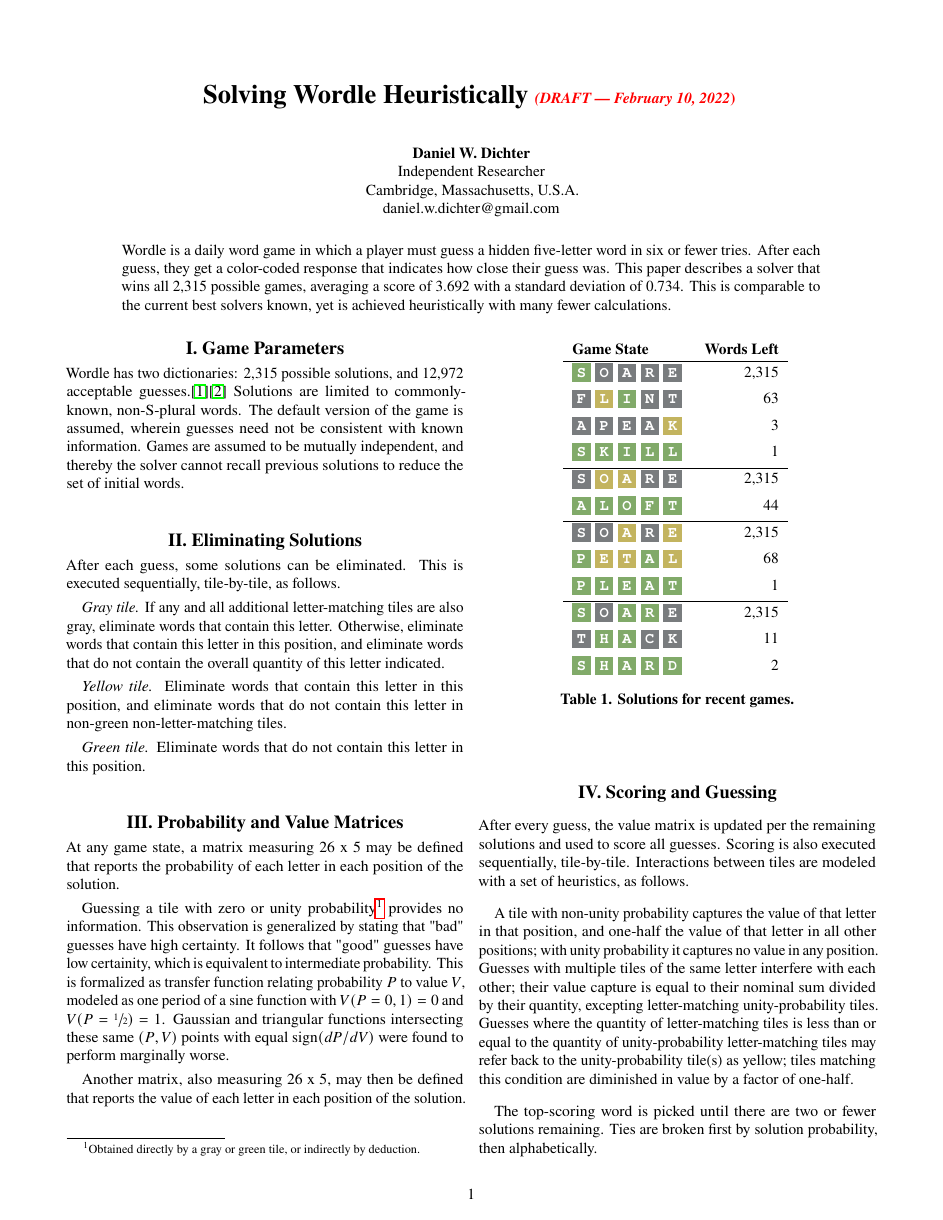
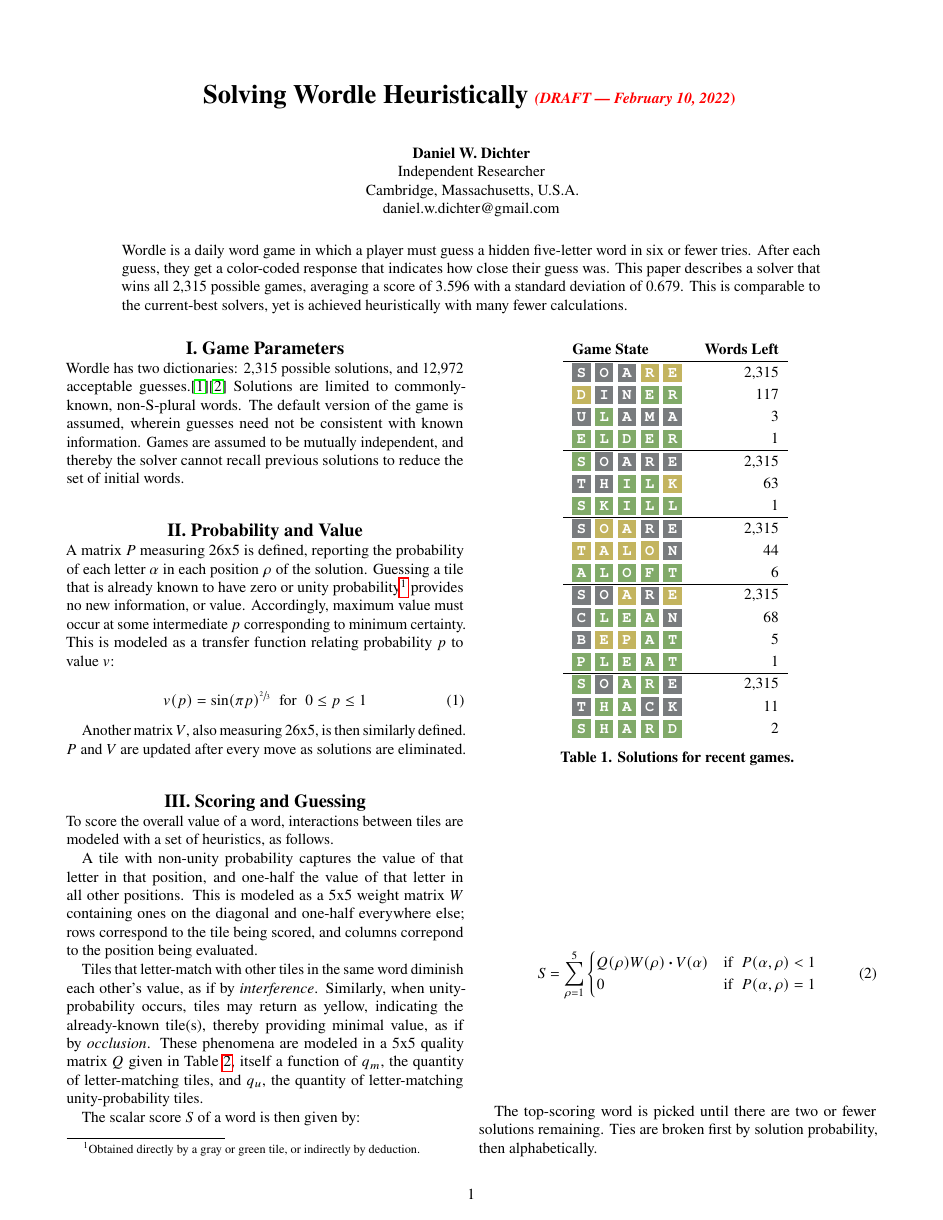
Before and after one commit to kindofdoon/wordle_solver, a LaTeX paper (paper/wordle_paper.tex): page 1 of 2 before the commit and page 1 of 3 after it. Compiled offline with pdfLaTeX.

Commit message:
Add files via upload

```diff
--- a/paper/wordle_paper.tex
+++ b/paper/wordle_paper.tex
@@ -8,12 +8,14 @@
 \usepackage{xcolor}
 \usepackage{courier}
 \usepackage{xfrac}
+\usepackage{amsmath}
 
 
 % Wordle colors
 \definecolor{k}{RGB}{121,124,126}
 \definecolor{y}{RGB}{195,180,95}
 \definecolor{g}{RGB}{129,170,105}
+\definecolor{w}{RGB}{255,255,255}
 
 \usepackage{graphicx} % Adding images
 \usepackage{amsmath} % Mathematics
@@ -42,7 +44,7 @@
 %%%%% Abstract %%%%%
 
 \begin{abstract}
-\noindent \normalfont Wordle is a daily word game in which a player must guess a hidden five-letter word in six or fewer tries. After each guess, they get a color-coded response that indicates how close their guess was. This paper describes a solver that wins all 2,315 possible games, averaging a score of 3.692 with a standard deviation of 0.734. This is comparable to the current best solvers known, yet is achieved heuristically with many fewer calculations.
+\noindent \normalfont Wordle is a daily word game in which a player must guess a hidden five-letter word in six or fewer tries. After each guess, they get a color-coded response that indicates how close their guess was. This paper describes a solver that wins all 2,315 possible games, averaging a score of 3.596 with a standard deviation of 0.679. This is comparable to the current-best solvers, yet is achieved heuristically with many fewer calculations.
 
 \end{abstract}
 
@@ -56,3 +58,74 @@
 
 Wordle has two dictionaries: 2,315 possible solutions, and 12,972 acceptable guesses.\cite{Wardle}\cite{Glaiel} Solutions are limited to commonly-known, non-S-plural words. The default version of the game is assumed, wherein guesses need not be consistent with known information. Games are assumed to be mutually independent, and thereby the solver cannot recall previous solutions to reduce the set of initial words.
 
+\section{Probability and Value}
+
+A matrix $P$ measuring 26x5 is defined, reporting the probability of each letter $\alpha$ in each position $\rho$ of the solution. Guessing a tile that is already known to have zero or unity probability\footnote{Obtained directly by a gray or green tile, or indirectly by deduction.} provides no new information, or value. Accordingly, maximum value must occur at some intermediate $p$ corresponding to minimum certainty. This is modeled as a transfer function relating probability $p$ to value $v$:
+
+\begin{equation}
+\label{equation_p_vs_v}
+v(p) = \sin (\pi p) ^ {\sfrac{2}{3}} \hspace{2mm} \text{for} \hspace{2mm} 0 \leq p \leq 1
+%v(p) = \bigg( \frac{1}{2} \sin \Big( 2 \pi (p - \sfrac{1}{4} ) \Big) + \sfrac{1}{2} \bigg) ^ {1/3}
+\end{equation}
+
+%\begin{figure}[h!]
+%  \centering
+%    \includegraphics[width=0.5\textwidth]{p_vs_v.eps}
+%  \caption{Transfer function.}
+%\label{p_vs_v}
+%\end{figure}
+
+Another matrix $V$, also measuring 26x5, is then similarly defined. $P$ and $V$ are updated after every move as solutions are eliminated.
+
+\section{Scoring and Guessing}
+
+To score the overall value of a word, interactions between tiles are modeled with a set of heuristics, as follows.
+
+A tile with non-unity probability captures the value of that letter in that position, and one-half the value of that letter in all other positions. This is modeled as a 5x5 weight matrix $W$ containing ones on the diagonal and one-half everywhere else; rows correspond to the tile being scored, and columns correpond to the position being evaluated.
+
+Tiles that letter-match with other tiles in the same word diminish each other's value, as if by \emph{interference}. Similarly, when unity-probability occurs, tiles may return as yellow, indicating the already-known tile(s), thereby providing minimal value, as if by \emph{occlusion}. These phenomena are modeled in a 5x5 quality matrix $Q$ given in Table \ref{table_Q_matrix}, itself a function of $q_m$, the quantity of letter-matching tiles, and $q_u$, the quantity of letter-matching unity-probability tiles.
+
+\begin{table}[h!]
+\begin{centering}
+\begin{tabular}{l r}
+\bf{Game State} & \bf{Words Left}\\
+\hline
+\noindent \vspace{0 mm} \texttt{\textcolor{white}{\textbf{\colorbox{k}{S}\hspace{1 mm}\colorbox{k}{O}\hspace{1 mm}\colorbox{k}{A}\hspace{1 mm}\colorbox{y}{R}\hspace{1 mm}\colorbox{y}{E}\hspace{1 mm}}}} & 2,315\\
+\noindent \vspace{0 mm} \texttt{\textcolor{white}{\textbf{\colorbox{y}{D}\hspace{1 mm}\colorbox{k}{I}\hspace{1 mm}\colorbox{k}{N}\hspace{1 mm}\colorbox{g}{E}\hspace{1 mm}\colorbox{g}{R}\hspace{1 mm}}}} & 117\\
+\noindent \vspace{0 mm} \texttt{\textcolor{white}{\textbf{\colorbox{k}{U}\hspace{1 mm}\colorbox{g}{L}\hspace{1 mm}\colorbox{k}{A}\hspace{1 mm}\colorbox{k}{M}\hspace{1 mm}\colorbox{k}{A}\hspace{1 mm}}}} & 3\\
+\noindent \vspace{0 mm} \texttt{\textcolor{white}{\textbf{\colorbox{g}{E}\hspace{1 mm}\colorbox{g}{L}\hspace{1 mm}\colorbox{g}{D}\hspace{1 mm}\colorbox{g}{E}\hspace{1 mm}\colorbox{g}{R}\hspace{1 mm}}}} & 1\\
+\hline
+\noindent \vspace{0 mm} \texttt{\textcolor{white}{\textbf{\colorbox{g}{S}\hspace{1 mm}\colorbox{k}{O}\hspace{1 mm}\colorbox{k}{A}\hspace{1 mm}\colorbox{k}{R}\hspace{1 mm}\colorbox{k}{E}\hspace{1 mm}}}} & 2,315\\
+\noindent \vspace{0 mm} \texttt{\textcolor{white}{\textbf{\colorbox{k}{T}\hspace{1 mm}\colorbox{k}{H}\hspace{1 mm}\colorbox{g}{I}\hspace{1 mm}\colorbox{g}{L}\hspace{1 mm}\colorbox{y}{K}\hspace{1 mm}}}} & 63\\
+\noindent \vspace{0 mm} \texttt{\textcolor{white}{\textbf{\colorbox{g}{S}\hspace{1 mm}\colorbox{g}{K}\hspace{1 mm}\colorbox{g}{I}\hspace{1 mm}\colorbox{g}{L}\hspace{1 mm}\colorbox{g}{L}\hspace{1 mm}}}} & 1\\
+\hline
+\noindent \vspace{0 mm} \texttt{\textcolor{white}{\textbf{\colorbox{k}{S}\hspace{1 mm}\colorbox{y}{O}\hspace{1 mm}\colorbox{y}{A}\hspace{1 mm}\colorbox{k}{R}\hspace{1 mm}\colorbox{k}{E}\hspace{1 mm}}}} & 2,315\\
+\noindent \vspace{0 mm} \texttt{\textcolor{white}{\textbf{\colorbox{y}{T}\hspace{1 mm}\colorbox{y}{A}\hspace{1 mm}\colorbox{y}{L}\hspace{1 mm}\colorbox{y}{O}\hspace{1 mm}\colorbox{k}{N}\hspace{1 mm}}}} & 44\\
+\noindent \vspace{0 mm} \texttt{\textcolor{white}{\textbf{\colorbox{g}{A}\hspace{1 mm}\colorbox{g}{L}\hspace{1 mm}\colorbox{g}{O}\hspace{1 mm}\colorbox{g}{F}\hspace{1 mm}\colorbox{g}{T}\hspace{1 mm}}}} & 6\\
+\hline
+\noindent \vspace{0 mm} \texttt{\textcolor{white}{\textbf{\colorbox{k}{S}\hspace{1 mm}\colorbox{k}{O}\hspace{1 mm}\colorbox{y}{A}\hspace{1 mm}\colorbox{k}{R}\hspace{1 mm}\colorbox{y}{E}\hspace{1 mm}}}} & 2,315\\
+\noindent \vspace{0 mm} \texttt{\textcolor{white}{\textbf{\colorbox{k}{C}\hspace{1 mm}\colorbox{g}{L}\hspace{1 mm}\colorbox{g}{E}\hspace{1 mm}\colorbox{g}{A}\hspace{1 mm}\colorbox{k}{N}\hspace{1 mm}}}} & 68\\
+\noindent \vspace{0 mm} \texttt{\textcolor{white}{\textbf{\colorbox{k}{B}\hspace{1 mm}\colorbox{y}{E}\hspace{1 mm}\colorbox{y}{P}\hspace{1 mm}\colorbox{g}{A}\hspace{1 mm}\colorbox{g}{T}\hspace{1 mm}}}} & 5\\
+\noindent \vspace{0 mm} \texttt{\textcolor{white}{\textbf{\colorbox{g}{P}\hspace{1 mm}\colorbox{g}{L}\hspace{1 mm}\colorbox{g}{E}\hspace{1 mm}\colorbox{g}{A}\hspace{1 mm}\colorbox{g}{T}\hspace{1 mm}}}} & 1\\
+\hline
+\noindent \vspace{0 mm} \texttt{\textcolor{white}{\textbf{\colorbox{g}{S}\hspace{1 mm}\colorbox{k}{O}\hspace{1 mm}\colorbox{g}{A}\hspace{1 mm}\colorbox{g}{R}\hspace{1 mm}\colorbox{k}{E}\hspace{1 mm}}}} & 2,315\\
+\noindent \vspace{0 mm} \texttt{\textcolor{white}{\textbf{\colorbox{k}{T}\hspace{1 mm}\colorbox{g}{H}\hspace{1 mm}\colorbox{g}{A}\hspace{1 mm}\colorbox{k}{C}\hspace{1 mm}\colorbox{k}{K}\hspace{1 mm}}}} & 11\\
+\noindent \vspace{0 mm} \texttt{\textcolor{white}{\textbf{\colorbox{g}{S}\hspace{1 mm}\colorbox{g}{H}\hspace{1 mm}\colorbox{g}{A}\hspace{1 mm}\colorbox{g}{R}\hspace{1 mm}\colorbox{g}{D}\hspace{1 mm}}}} & 2\\
+\end{tabular}
+\vspace{2 mm}
+\caption{Solutions for recent games.}
+\label{table_games}
+\end{centering}
+\end{table}
+
+The scalar score $S$ of a word is then given by:
+
+\begin{equation}
+\label{equation_p_vs_v}
+S = \sum_{\rho=1}^{5}\begin{cases}
+	Q(\rho) W(\rho) \boldsymbol{\cdot} V(\alpha) & \text{if} \hspace{2mm} P(\alpha,\rho)<1\\
+	0 & \text{if} \hspace{2mm} P(\alpha,\rho)=1\\
+   \end{cases}
+\end{equation}
+
+The top-scoring word is picked until there are two or fewer solutions remaining. Ties are broken first by solution probability, then alphabetically.
@@ -59,3 +151,9 @@
+\label{table_Q_matrix}
+\end{centering}
+\end{table}
+
+\pagebreak
+
 \section{Eliminating Solutions}
 
 After each guess, some solutions can be eliminated. This is executed sequentially, tile-by-tile, as follows.
@@ -66,52 +164,3 @@
 
 \emph{Green tile.} Eliminate words that do not contain this letter in this position.
 
-\section{Probability and Value Matrices}
-
-At any game state, a matrix measuring 26 x 5 may be defined that reports the probability of each letter in each position of the solution.
-
-Guessing a tile with zero or unity probability\footnote{Obtained directly by a gray or green tile, or indirectly by deduction.} provides no information. This observation is generalized by stating that "bad" guesses have high certainty. It follows that "good" guesses have low certainity, which is equivalent to intermediate probability. This is formalized as transfer function relating probability $P$ to value $V$, modeled as one period of a sine function with $V(P=0,1)=0$ and $V(P=\sfrac{1}{2})=1$. Gaussian and triangular functions intersecting these same $(P,V)$ points with equal $\text{sign}(dP/dV)$ were found to perform marginally worse.
-
-Another matrix, also measuring 26 x 5, may then be defined that reports the value of each letter in each position of the solution.
-
-\begin{table}[h!]
-\begin{centering}
-\begin{tabular}{l r}
-\bf{Game State} & \bf{Words Left}\\
-\hline
-\noindent \vspace{1 mm} \texttt{\textcolor{white}{\textbf{\colorbox{g}{S}\hspace{1 mm}\colorbox{k}{O}\hspace{1 mm}\colorbox{k}{A}\hspace{1 mm}\colorbox{k}{R}\hspace{1 mm}\colorbox{k}{E}\hspace{1 mm}}}} & 2,315\\
-\noindent \vspace{1 mm} \texttt{\textcolor{white}{\textbf{\colorbox{k}{F}\hspace{1 mm}\colorbox{y}{L}\hspace{1 mm}\colorbox{g}{I}\hspace{1 mm}\colorbox{k}{N}\hspace{1 mm}\colorbox{k}{T}\hspace{1 mm}}}} & 63\\
-\noindent \vspace{1 mm} \texttt{\textcolor{white}{\textbf{\colorbox{k}{A}\hspace{1 mm}\colorbox{k}{P}\hspace{1 mm}\colorbox{k}{E}\hspace{1 mm}\colorbox{k}{A}\hspace{1 mm}\colorbox{y}{K}\hspace{1 mm}}}} & 3\\
-\noindent \vspace{1 mm} \texttt{\textcolor{white}{\textbf{\colorbox{g}{S}\hspace{1 mm}\colorbox{g}{K}\hspace{1 mm}\colorbox{g}{I}\hspace{1 mm}\colorbox{g}{L}\hspace{1 mm}\colorbox{g}{L}\hspace{1 mm}}}} & 1\\
-\hline
-\noindent \vspace{1 mm} \texttt{\textcolor{white}{\textbf{\colorbox{k}{S}\hspace{1 mm}\colorbox{y}{O}\hspace{1 mm}\colorbox{y}{A}\hspace{1 mm}\colorbox{k}{R}\hspace{1 mm}\colorbox{k}{E}\hspace{1 mm}}}} & 2,315\\
-\noindent \vspace{1 mm} \texttt{\textcolor{white}{\textbf{\colorbox{g}{A}\hspace{1 mm}\colorbox{g}{L}\hspace{1 mm}\colorbox{g}{O}\hspace{1 mm}\colorbox{g}{F}\hspace{1 mm}\colorbox{g}{T}\hspace{1 mm}}}} & 44\\
-\hline
-\noindent \vspace{1 mm} \texttt{\textcolor{white}{\textbf{\colorbox{k}{S}\hspace{1 mm}\colorbox{k}{O}\hspace{1 mm}\colorbox{y}{A}\hspace{1 mm}\colorbox{k}{R}\hspace{1 mm}\colorbox{y}{E}\hspace{1 mm}}}} & 2,315\\
-\noindent \vspace{1 mm} \texttt{\textcolor{white}{\textbf{\colorbox{g}{P}\hspace{1 mm}\colorbox{y}{E}\hspace{1 mm}\colorbox{y}{T}\hspace{1 mm}\colorbox{g}{A}\hspace{1 mm}\colorbox{y}{L}\hspace{1 mm}}}} & 68\\
-\noindent \vspace{1 mm} \texttt{\textcolor{white}{\textbf{\colorbox{g}{P}\hspace{1 mm}\colorbox{g}{L}\hspace{1 mm}\colorbox{g}{E}\hspace{1 mm}\colorbox{g}{A}\hspace{1 mm}\colorbox{g}{T}\hspace{1 mm}}}} & 1\\
-\hline
-\noindent \vspace{1 mm} \texttt{\textcolor{white}{\textbf{\colorbox{g}{S}\hspace{1 mm}\colorbox{k}{O}\hspace{1 mm}\colorbox{g}{A}\hspace{1 mm}\colorbox{g}{R}\hspace{1 mm}\colorbox{k}{E}\hspace{1 mm}}}} & 2,315\\
-\noindent \vspace{1 mm} \texttt{\textcolor{white}{\textbf{\colorbox{k}{T}\hspace{1 mm}\colorbox{g}{H}\hspace{1 mm}\colorbox{g}{A}\hspace{1 mm}\colorbox{k}{C}\hspace{1 mm}\colorbox{k}{K}\hspace{1 mm}}}} & 11\\
-\noindent \vspace{1 mm} \texttt{\textcolor{white}{\textbf{\colorbox{g}{S}\hspace{1 mm}\colorbox{g}{H}\hspace{1 mm}\colorbox{g}{A}\hspace{1 mm}\colorbox{g}{R}\hspace{1 mm}\colorbox{g}{D}\hspace{1 mm}}}} & 2\\
-%\hline
-%\noindent \vspace{1 mm} \texttt{\textcolor{white}{\textbf{\colorbox{y}{S}\hspace{1 mm}\colorbox{g}{O}\hspace{1 mm}\colorbox{k}{A}\hspace{1 mm}\colorbox{k}{R}\hspace{1 mm}\colorbox{k}{E}\hspace{1 mm}}}} & 2,315\\
-%\noindent \vspace{1 mm} \texttt{\textcolor{white}{\textbf{\colorbox{k}{B}\hspace{1 mm}\colorbox{k}{U}\hspace{1 mm}\colorbox{g}{I}\hspace{1 mm}\colorbox{g}{S}\hspace{1 mm}\colorbox{g}{T}\hspace{1 mm}}}} & 15\\
-%\noindent \vspace{1 mm} \texttt{\textcolor{white}{\textbf{\colorbox{k}{F}\hspace{1 mm}\colorbox{k}{E}\hspace{1 mm}\colorbox{k}{H}\hspace{1 mm}\colorbox{y}{M}\hspace{1 mm}\colorbox{k}{E}\hspace{1 mm}}}} & 4\\
-%\noindent \vspace{1 mm} \texttt{\textcolor{white}{\textbf{\colorbox{g}{M}\hspace{1 mm}\colorbox{g}{O}\hspace{1 mm}\colorbox{g}{I}\hspace{1 mm}\colorbox{g}{S}\hspace{1 mm}\colorbox{g}{T}\hspace{1 mm}}}} & 1\\
-\end{tabular}
-\vspace{2 mm}
-\caption{Solutions for recent games.}
-\label{table_games}
-\end{centering}
-\end{table}
-
-\section{Scoring and Guessing}
-
-After every guess, the value matrix is updated per the remaining solutions and used to score all guesses. Scoring is also executed sequentially, tile-by-tile. Interactions between tiles are modeled with a set of heuristics, as follows.
-
-A tile with non-unity probability captures the value of that letter in that position, and one-half the value of that letter in all other positions; with unity probability it captures no value in any position. Guesses with multiple tiles of the same letter interfere with each other; their value capture is equal to their nominal sum divided by their quantity, excepting letter-matching unity-probability tiles. Guesses where the quantity of letter-matching tiles is less than or equal to the quantity of unity-probability letter-matching tiles may refer back to the unity-probability tile(s) as yellow; tiles matching this condition are diminished in value by a factor of one-half.
-
-The top-scoring word is picked until there are two or fewer solutions remaining. Ties are broken first by solution probability, then alphabetically.
-
-\pagebreak
```
Also changed, not shown: paper/performance_comparison.eps, paper/solving_wordle_heuristically_dichter_2022-02-10.pdf (added), paper/wordle_paper.tex (82 more changed lines).
